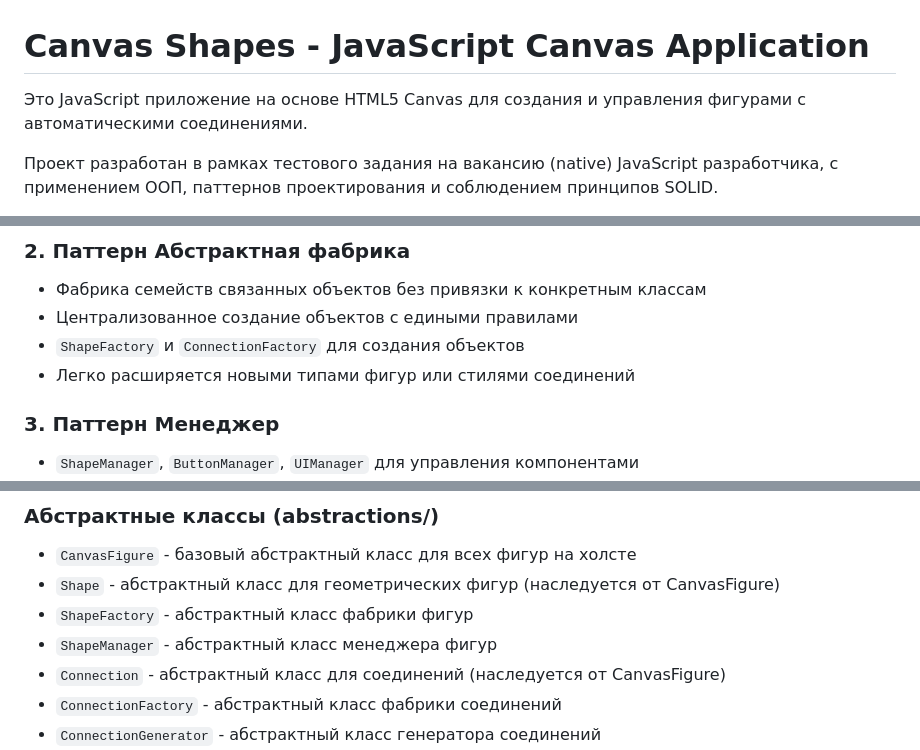
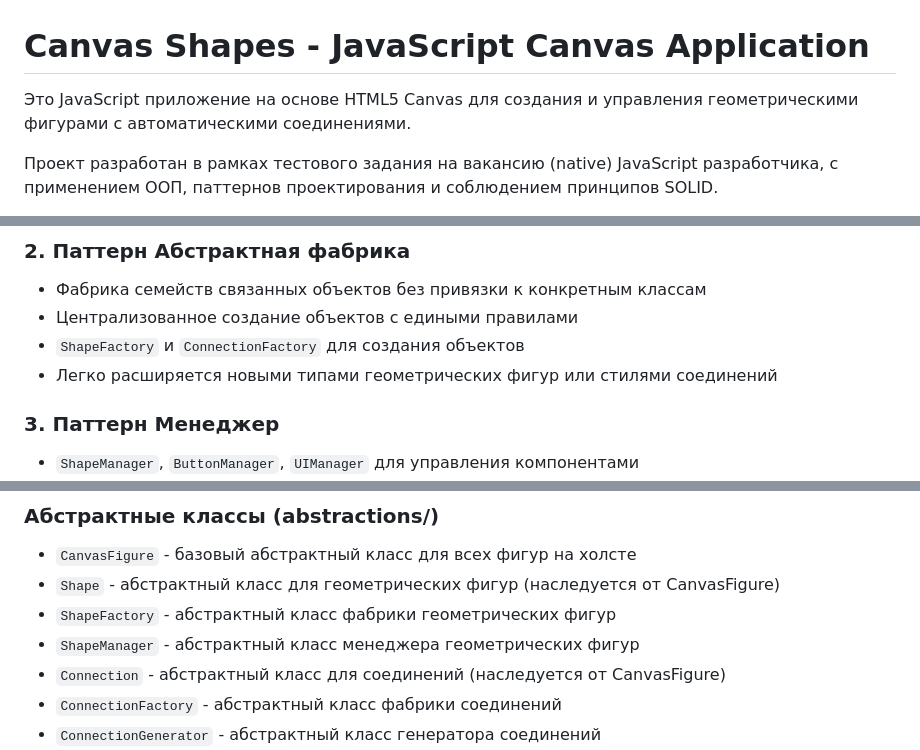
Before and after one commit to artmakarov/canvas-shapes-example-project, a Markdown page: README.md, 3 parts joined by grey strips. Drawn GitHub-style.

```diff
--- a/README.md
+++ b/README.md
@@ -1,6 +1,6 @@
 # Canvas Shapes - JavaScript Canvas Application
 
-Это JavaScript приложение на основе HTML5 Canvas для создания и управления фигурами с автоматическими соединениями.
+Это JavaScript приложение на основе HTML5 Canvas для создания и управления геометрическими фигурами с автоматическими соединениями.
 
 Проект разработан в рамках тестового задания на вакансию (native) JavaScript разработчика, с применением ООП, паттернов проектирования и соблюдением принципов SOLID.
 
@@ -84,7 +83,7 @@ canvas-shapes-example-project/
 - Фабрика семейств связанных объектов без привязки к конкретным классам
 - Централизованное создание объектов с едиными правилами
 - `ShapeFactory` и `ConnectionFactory` для создания объектов
-- Легко расширяется новыми типами фигур или стилями соединений
+- Легко расширяется новыми типами геометрических фигур или стилями соединений
 
 ### 3. Паттерн Менеджер
 - `ShapeManager`, `ButtonManager`, `UIManager` для управления компонентами
@@ -107,8 +106,8 @@ canvas-shapes-example-project/
 ### Абстрактные классы (abstractions/)
 - `CanvasFigure` - базовый абстрактный класс для всех фигур на холсте
 - `Shape` - абстрактный класс для геометрических фигур (наследуется от CanvasFigure)
-- `ShapeFactory` - абстрактный класс фабрики фигур
-- `ShapeManager` - абстрактный класс менеджера фигур
+- `ShapeFactory` - абстрактный класс фабрики геометрических фигур
+- `ShapeManager` - абстрактный класс менеджера геометрических фигур
 - `Connection` - абстрактный класс для соединений (наследуется от CanvasFigure)
 - `ConnectionFactory` - абстрактный класс фабрики соединений
 - `ConnectionGenerator` - абстрактный класс генератора соединений
```
Also changed, not shown: other parts of README.md (+15 -17 lines), js/README.md (+7 -8 lines).
